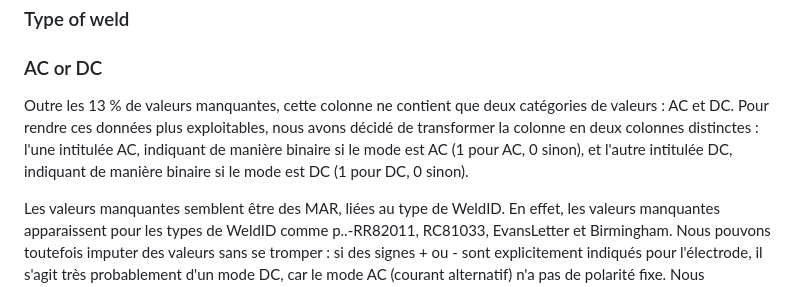
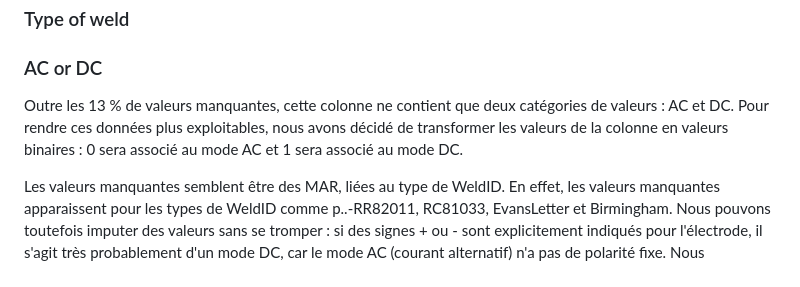
Before and after one commit to louisgthier/welding-quality-prediction, a Markdown page: preprocessing.md, the part around the change. Rendered like a GitHub page.

```diff
--- a/preprocessing.md
+++ b/preprocessing.md
@@ -541,7 +541,7 @@ Column 'Hardness scale' has 4 unique values:
 
 ### AC or DC
 
-Outre les 13 % de valeurs manquantes, cette colonne ne contient que deux catégories de valeurs : AC et DC. Pour rendre ces données plus exploitables, nous avons décidé de transformer la colonne en deux colonnes distinctes : l'une intitulée AC, indiquant de manière binaire si le mode est AC (1 pour AC, 0 sinon), et l'autre intitulée DC, indiquant de manière binaire si le mode est DC (1 pour DC, 0 sinon).
+Outre les 13 % de valeurs manquantes, cette colonne ne contient que deux catégories de valeurs : AC et DC. Pour rendre ces données plus exploitables, nous avons décidé de transformer les valeurs de la colonne en valeurs binaires : 0 sera associé au mode AC et 1 sera associé au mode DC.
 
 Les valeurs manquantes semblent être des MAR, liées au type de WeldID. En effet, les valeurs manquantes apparaissent pour les types de WeldID comme p..-RR82011, RC81033, EvansLetter et Birmingham. Nous pouvons toutefois imputer des valeurs sans se tromper : si des signes + ou - sont explicitement indiqués pour l'électrode, il s'agit très probablement d'un mode DC, car le mode AC (courant alternatif) n'a pas de polarité fixe. Nous considérons donc qu'il s'agit d'un mode DC lorsque un type de polarité d'électrode est spécifié. Lorsque une instance a des valeurs manquantes pour ces deux colonnes, xxx.
 
```
